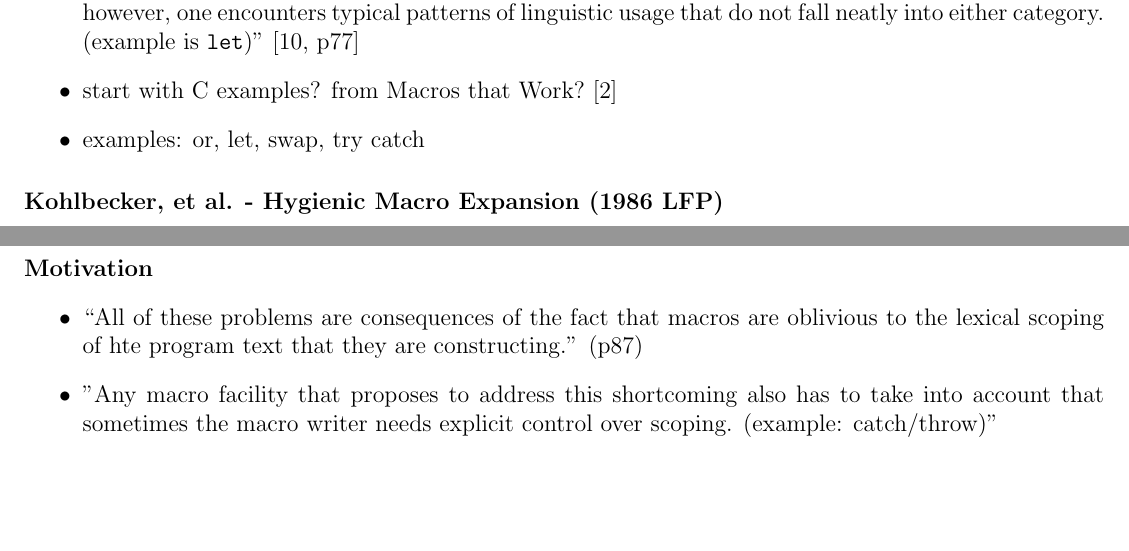
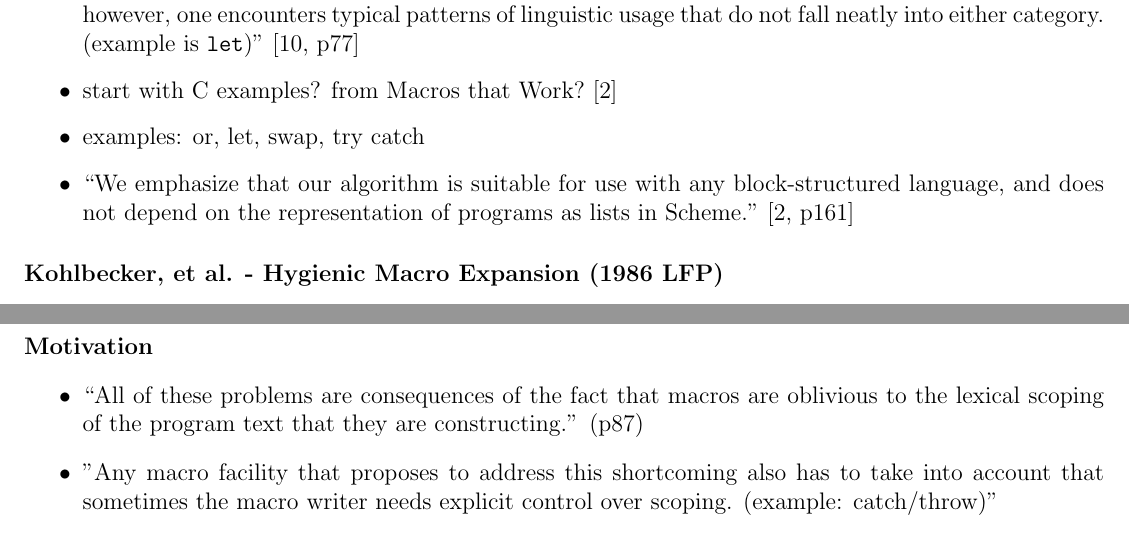
Before and after one commit to stchang/pljr, a LaTeX document (macros/macros-pljr-notes.tex): two parts of pages 1 and 3 of 6, joined at a grey line, cut so that both start at the same text, the shorter picture padded with empty space. Compiled offline with pdfLaTeX.

Commit message:
pljr - update macro slides

```diff
--- a/macros/macros-pljr-notes.tex
+++ b/macros/macros-pljr-notes.tex
@@ -23,6 +23,7 @@
 	\item ``Modern programming languages offer powerful facilities for procedural and data abstraction which encapsulate commonly-used patterns of procedure invocation and of data usage, respectively. Often, however, one encounters typical patterns of linguistic usage that do not fall neatly into either category. (example is \verb!let!)''~\cite[p77]{Kohlbecker1987Macrobyexample}
 	\item start with C examples? from Macros that Work?~\cite{Clinger1991Macros}
 	\item examples: or, let, swap, try catch
+	\item ``We emphasize that our algorithm is suitable for use with any block-structured language, and does not depend on the representation of programs as lists in Scheme.''~\cite[p161]{Clinger1991Macros}
 	\end{itemize}
 
 
@@ -117,7 +118,7 @@
 \subsubsection*{Bawden and Rees - Syntactic Closures (1988 LFP)}
 \paragraph{Motivation}
 \begin{itemize}
-	\item ``All of these problems are consequences of the fact that macros are oblivious to the lexical scoping of hte program text that they are constructing.'' (p87)
+	\item ``All of these problems are consequences of the fact that macros are oblivious to the lexical scoping of the program text that they are constructing.'' (p87)
 	\item ''Any macro facility that proposes to address this shortcoming also has to take into account that sometimes the macro writer needs explicit control over scoping. (example: catch/throw)''
 \end{itemize}
 \paragraph{Contribution}
```
Also changed, not shown: 2 other files.
